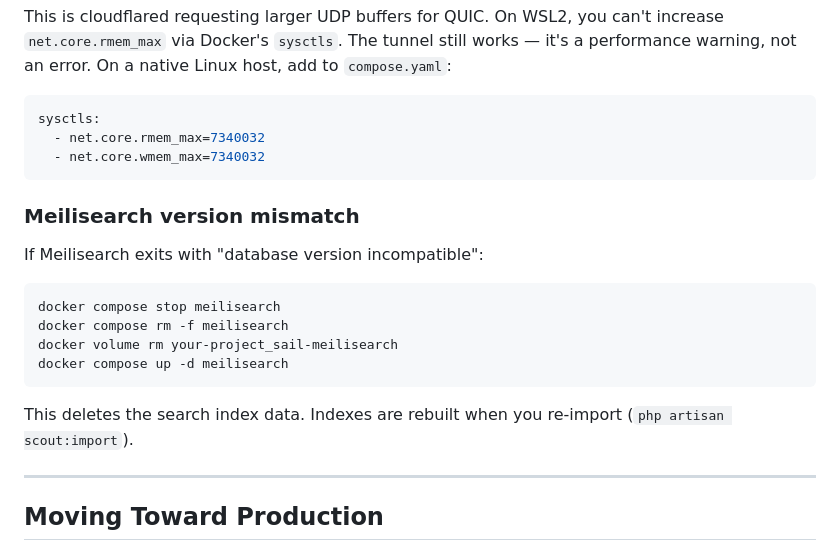
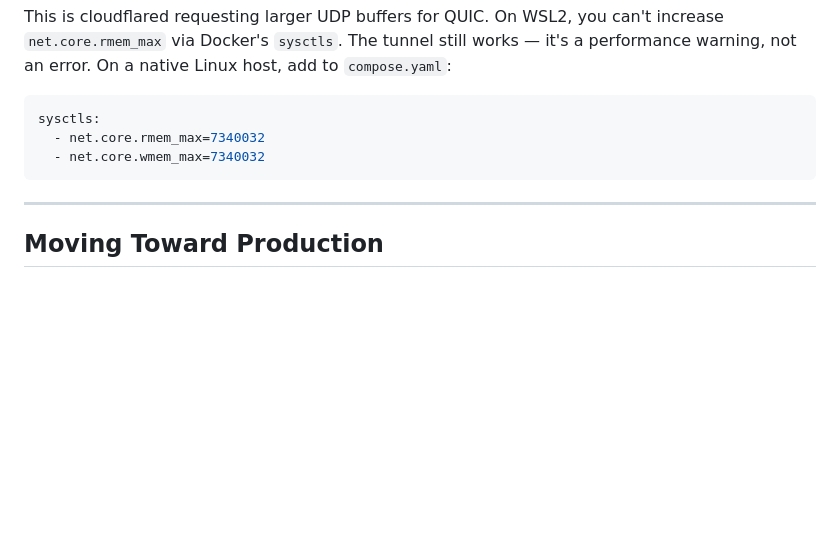
Before and after one commit to sibalonat/mnplus, a Markdown page: posts/laravel-sail-cloudflare-tunnel-setup.md, the part around the change. Drawn GitHub-style; blank space fills up the shorter version.

Commit message:
Remove Meilisearch version mismatch section from setup guide

````diff
--- a/posts/laravel-sail-cloudflare-tunnel-setup.md
+++ b/posts/laravel-sail-cloudflare-tunnel-setup.md
@@ -954,19 +954,6 @@ sysctls:
   - net.core.wmem_max=7340032
 ```
 
-### Meilisearch version mismatch
-
-If Meilisearch exits with "database version incompatible":
-
-```bash
-docker compose stop meilisearch
-docker compose rm -f meilisearch
-docker volume rm your-project_sail-meilisearch
-docker compose up -d meilisearch
-```
-
-This deletes the search index data. Indexes are rebuilt when you re-import (`php artisan scout:import`).
-
 ---
 
 ## Moving Toward Production
````
